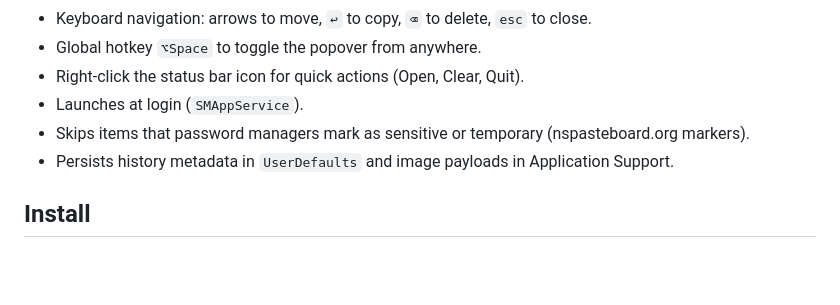
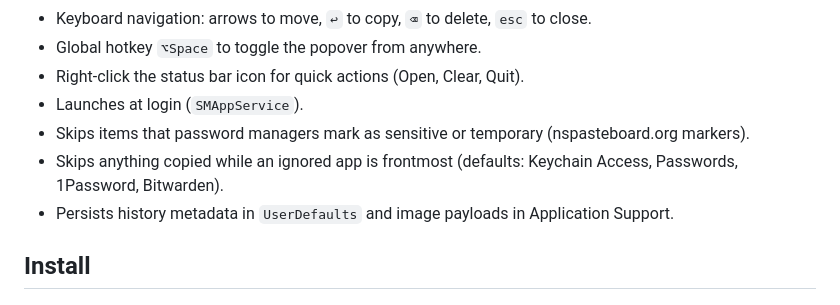
Before and after one commit to PinnLabs/CopyIT, a Markdown page: README.md, the part around the change. Drawn GitHub-style; blank space fills up the shorter version.

Commit message:
docs: mention ignored apps in README
Co-Authored-By: Claude Opus 5.5 <noreply@anthropic.com>

```diff
--- a/README.md
+++ b/README.md
@@ -14,6 +14,7 @@ Native macOS menu bar clipboard manager. Open source, MIT-licensed.
 - Right-click the status bar icon for quick actions (Open, Clear, Quit).
 - Launches at login (`SMAppService`).
 - Skips items that password managers mark as sensitive or temporary (nspasteboard.org markers).
+- Skips anything copied while an ignored app is frontmost (defaults: Keychain Access, Passwords, 1Password, Bitwarden).
 - Persists history metadata in `UserDefaults` and image payloads in Application Support.
 
 ## Install
```
